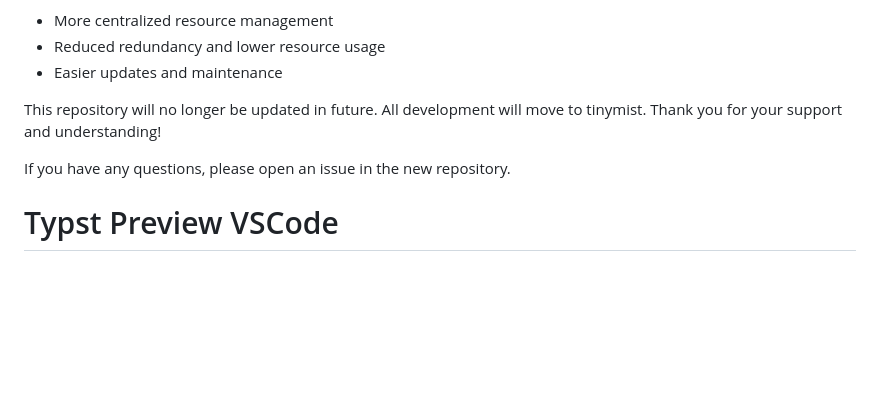
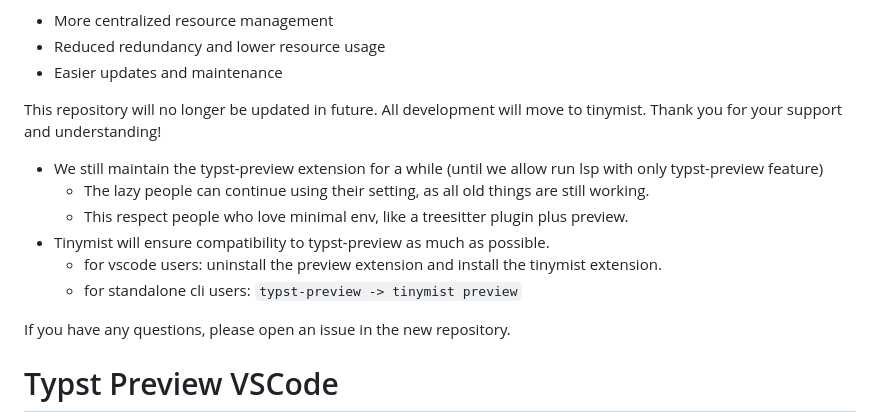
Before and after one commit to Enter-tainer/typst-preview, a Markdown page: README.md, the part around the change. Rendered like a GitHub page; blank space fills up the shorter version.

```diff
--- a/README.md
+++ b/README.md
@@ -10,6 +10,13 @@ We recommend all users migrate to tinymist for the following benefits:
 - Easier updates and maintenance
 
 This repository will no longer be updated in future. All development will move to tinymist. Thank you for your support and understanding!
+
+- We still maintain the typst-preview extension for a while (until we allow run lsp with only typst-preview feature)
+   - The lazy people can continue using their setting, as all old things are still working.
+   - This respect people who love minimal env, like a treesitter plugin plus preview.
+- Tinymist will ensure compatibility to typst-preview as much as possible.
+   - for vscode users: uninstall the preview extension and install the tinymist extension.
+   - for standalone cli users: `typst-preview -> tinymist preview`
 
 If you have any questions, please open an issue in the new repository.
 
```
